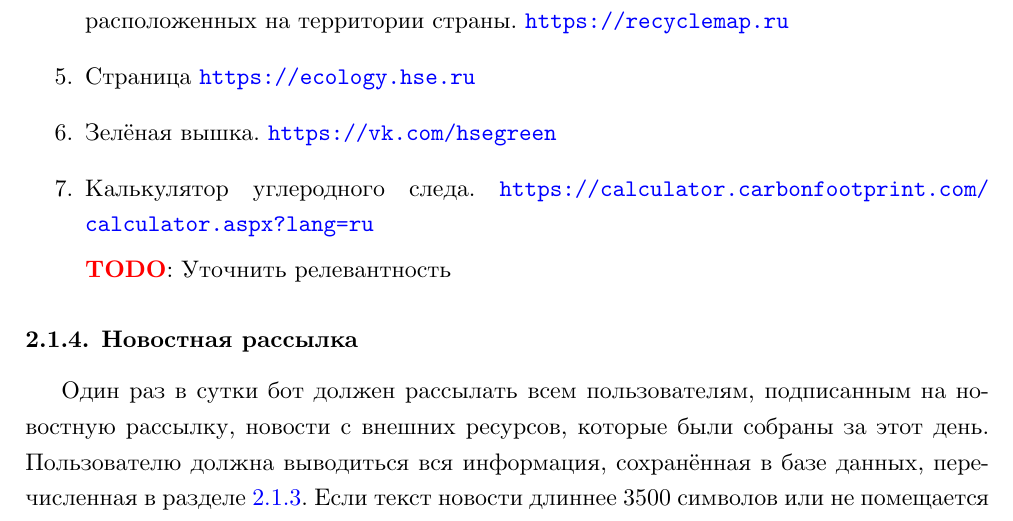
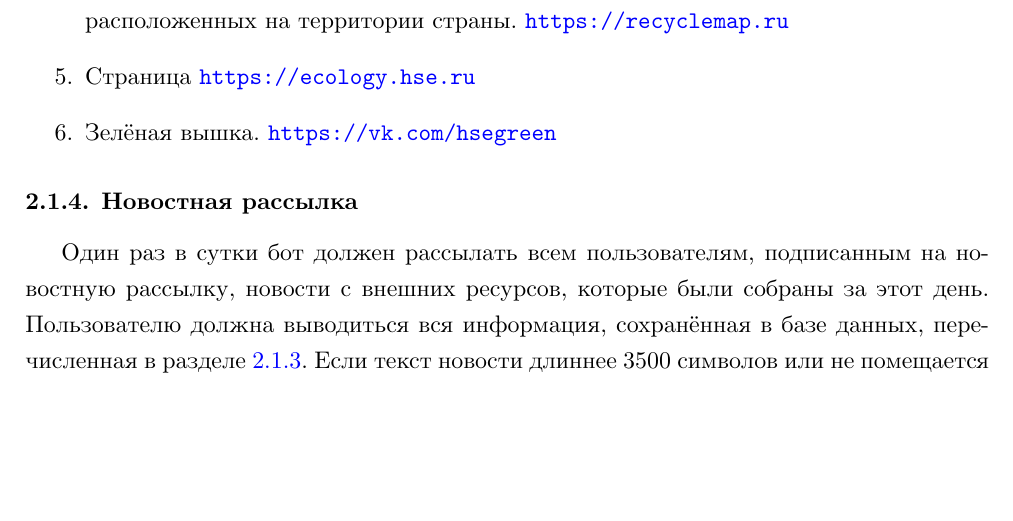
Before and after one commit to kodo-pp/eco-chat-bot-spec, a LaTeX document (main.tex, which reads src/req/fn.tex): part of page 6 of 45, cut so that both start at the same text, the shorter picture padded with empty space. Compiled offline with XeLaTeX.

Commit message:
Remove irrlevant news source.

```diff
--- a/src/req/fn.tex
+++ b/src/req/fn.tex
@@ -174,11 +174,6 @@
             Страница \url{https://ecology.hse.ru}
         \item
             Зелёная вышка. \url{https://vk.com/hsegreen}
-        \item
-            Калькулятор углеродного следа.
-            \url{https://calculator.carbonfootprint.com/calculator.aspx?lang=ru}
-
-            \todo{Уточнить релевантность}
     \end{enumerate}
 
 \subsubsection{Новостная рассылка}
```
